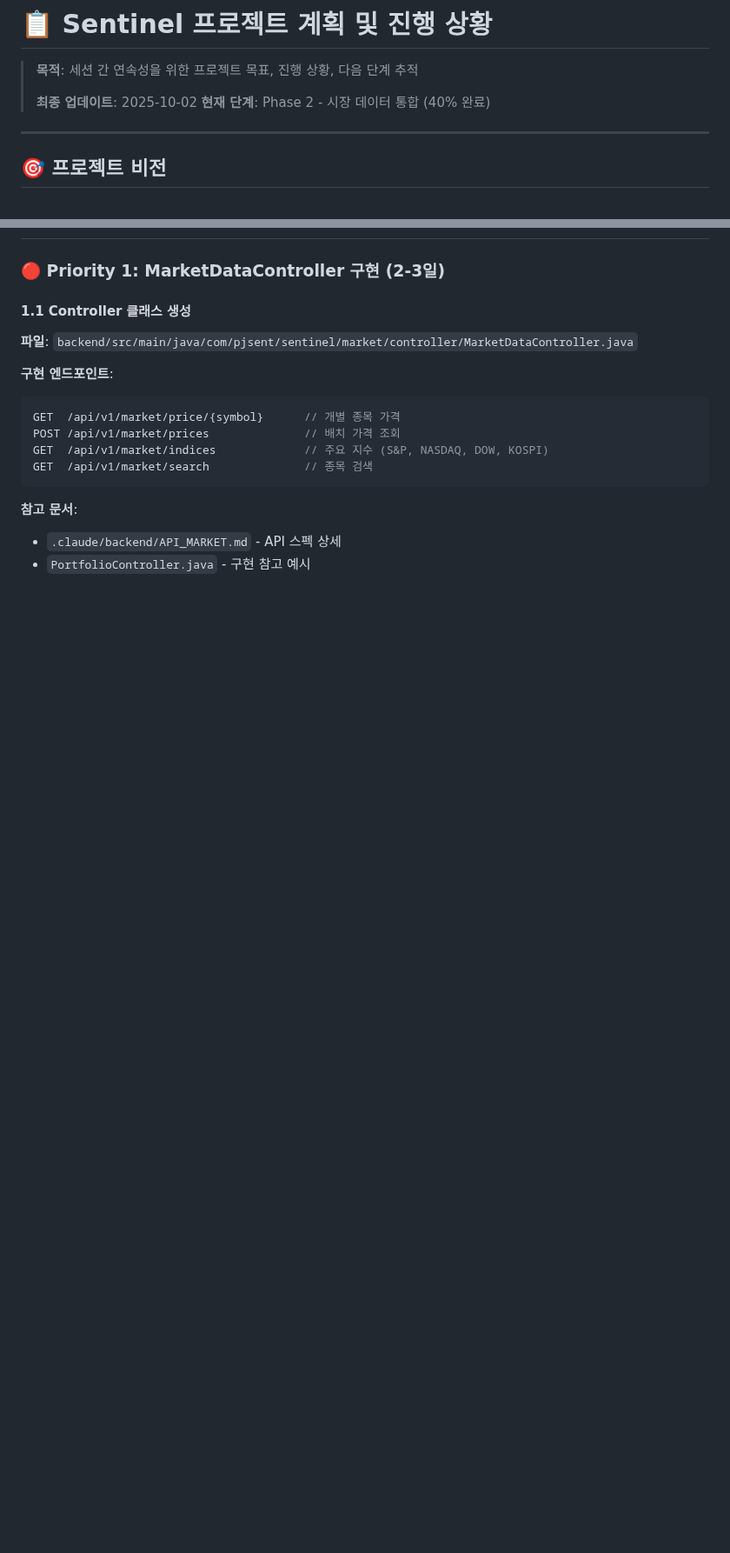
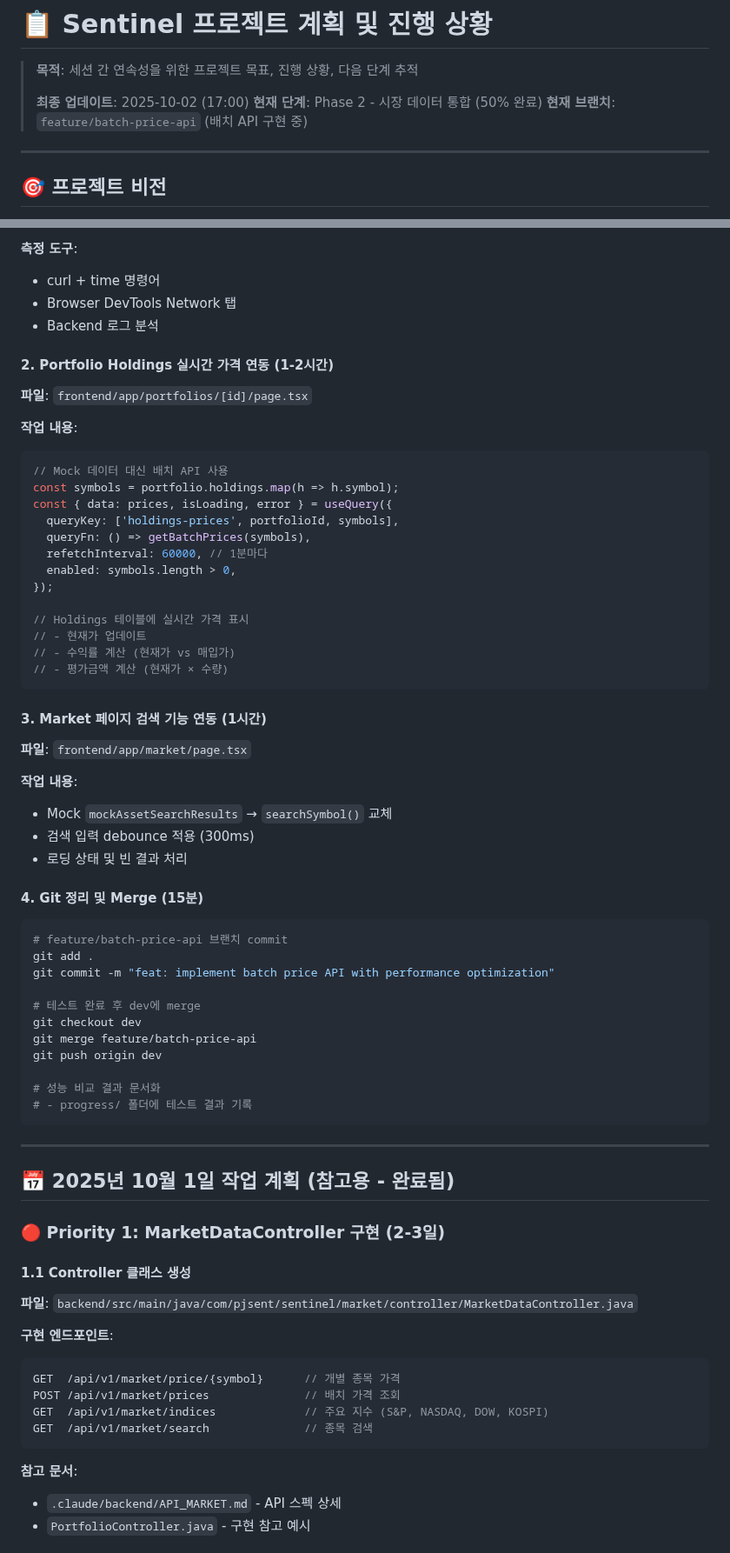
Before and after one commit to notmybussiness/Sentinel, a Markdown page: .claude/PLAN.md, 2 parts joined by grey strips. Shown at 87% size. Rendered like a GitHub page; blank space fills up the shorter version.

````diff
--- a/.claude/PLAN.md
+++ b/.claude/PLAN.md
@@ -2,8 +2,9 @@
 
 > **목적**: 세션 간 연속성을 위한 프로젝트 목표, 진행 상황, 다음 단계 추적
 >
-> **최종 업데이트**: 2025-10-02
-> **현재 단계**: Phase 2 - 시장 데이터 통합 (40% 완료)
+> **최종 업데이트**: 2025-10-02 (17:00)
+> **현재 단계**: Phase 2 - 시장 데이터 통합 (50% 완료)
+> **현재 브랜치**: `feature/batch-price-api` (배치 API 구현 중)
 
 ---
 
@@ -149,3 +213,54 @@
+**측정 도구**:
+- curl + time 명령어
+- Browser DevTools Network 탭
+- Backend 로그 분석
+
+#### 2. Portfolio Holdings 실시간 가격 연동 (1-2시간)
+**파일**: `frontend/app/portfolios/[id]/page.tsx`
+
+**작업 내용**:
+```typescript
+// Mock 데이터 대신 배치 API 사용
+const symbols = portfolio.holdings.map(h => h.symbol);
+const { data: prices, isLoading, error } = useQuery({
+  queryKey: ['holdings-prices', portfolioId, symbols],
+  queryFn: () => getBatchPrices(symbols),
+  refetchInterval: 60000, // 1분마다
+  enabled: symbols.length > 0,
+});
+
+// Holdings 테이블에 실시간 가격 표시
+// - 현재가 업데이트
+// - 수익률 계산 (현재가 vs 매입가)
+// - 평가금액 계산 (현재가 × 수량)
+```
+
+#### 3. Market 페이지 검색 기능 연동 (1시간)
+**파일**: `frontend/app/market/page.tsx`
+
+**작업 내용**:
+- Mock `mockAssetSearchResults` → `searchSymbol()` 교체
+- 검색 입력 debounce 적용 (300ms)
+- 로딩 상태 및 빈 결과 처리
+
+#### 4. Git 정리 및 Merge (15분)
+```bash
+# feature/batch-price-api 브랜치 commit
+git add .
+git commit -m "feat: implement batch price API with performance optimization"
+
+# 테스트 완료 후 dev에 merge
+git checkout dev
+git merge feature/batch-price-api
+git push origin dev
+
+# 성능 비교 결과 문서화
+# - progress/ 폴더에 테스트 결과 기록
+```
+
+---
+
+## 📅 2025년 10월 1일 작업 계획 (참고용 - 완료됨)
 
 ### 🔴 Priority 1: MarketDataController 구현 (2-3일)
 
````
Also changed, not shown: other parts of .claude/PLAN.md (+77 -14 lines).
